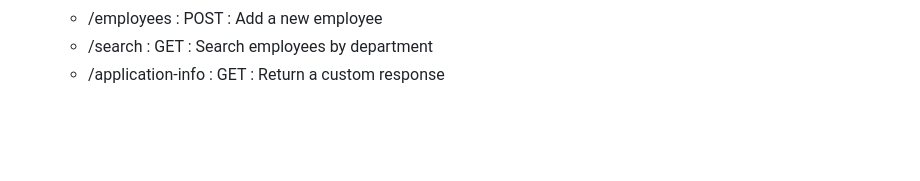
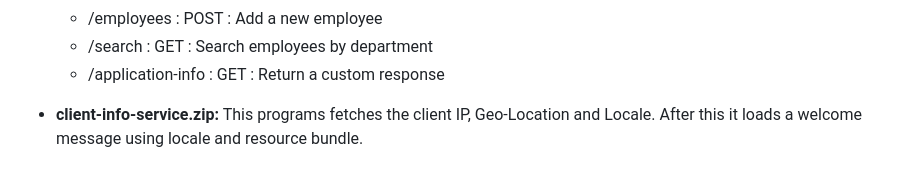
Before and after one commit to monicag-gupta/SirionChamps2026, a Markdown page: README.md, the part around the change. Rendered like a GitHub page; blank space fills up the shorter version.

Commit message:
Update README with client-info-service details
Added description for client-info-service.zip functionality.

```diff
--- a/README.md
+++ b/README.md
@@ -73,3 +73,7 @@ Create a FastAPI application that provides the following routes:
   - /employees : POST : Add a new employee
   - /search : GET : Search employees by department
   - /application-info : GET : Return a custom response
+
+
+- **client-info-service.zip:**
+  This programs fetches the client IP, Geo-Location and Locale. After this it loads a welcome message using locale and resource bundle.
```
